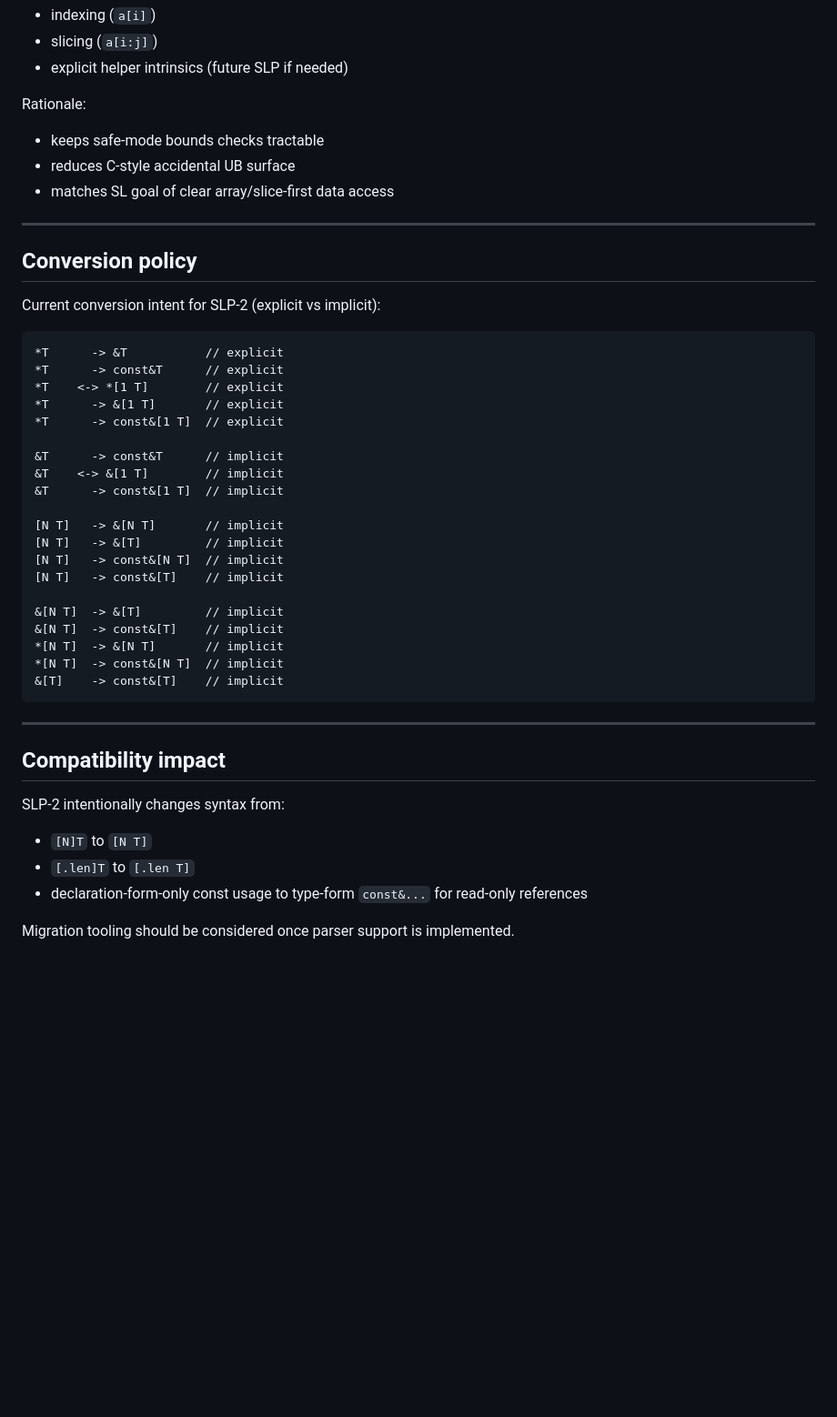
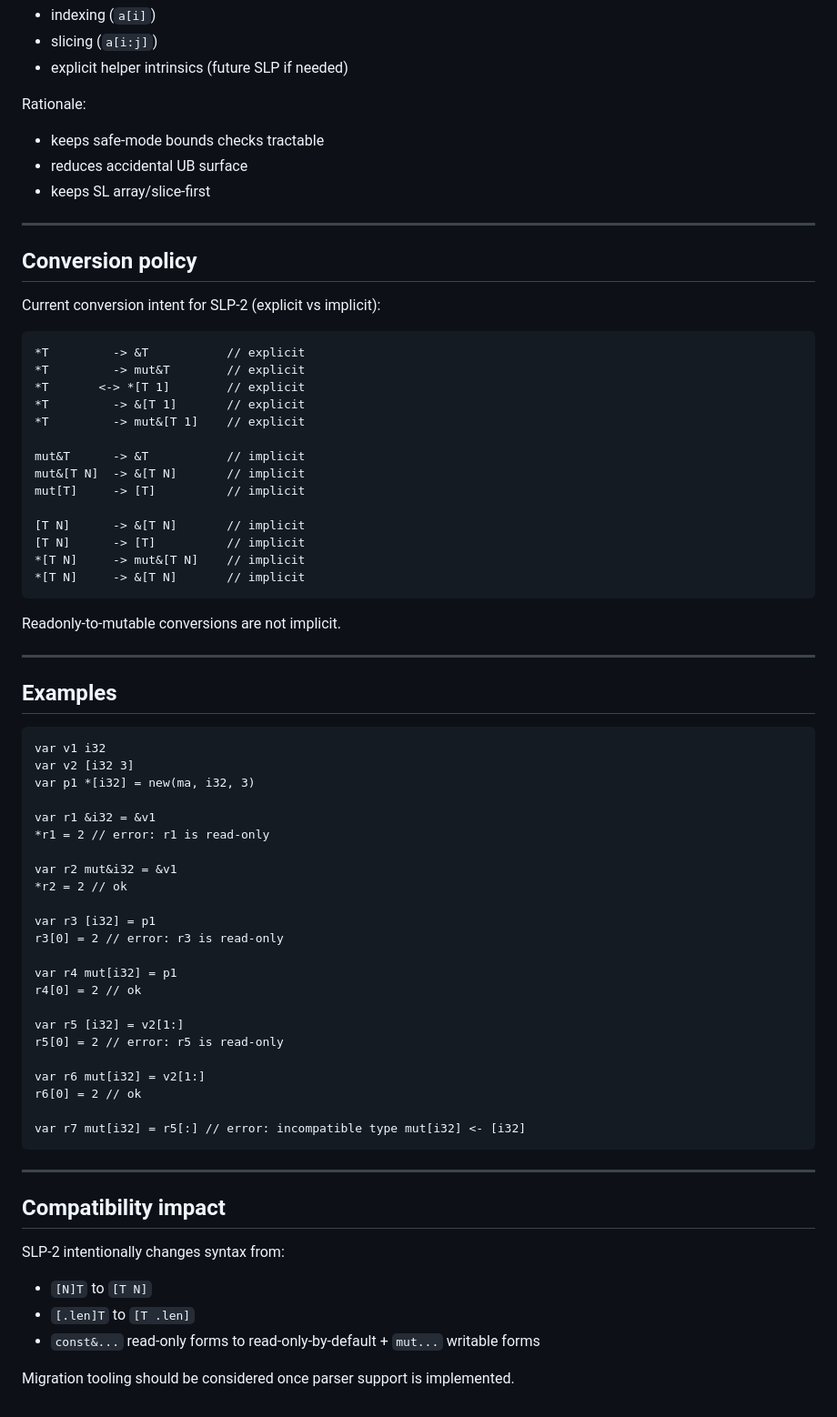
Before and after one commit to rsms/hophop, a Markdown page: docs/SLP-2-types.md, the part around one of its changes. Shown at 91% size. GitHub-like rendering; blank space fills up the shorter version.

````diff
--- a/docs/SLP-2-types.md
+++ b/docs/SLP-2-types.md
@@ -278,8 +338,8 @@ Allowed ways to move/access memory:
 Rationale:
 
 - keeps safe-mode bounds checks tractable
-- reduces C-style accidental UB surface
-- matches SL goal of clear array/slice-first data access
+- reduces accidental UB surface
+- keeps SL array/slice-first
 
 ---
 
@@ -288,26 +348,52 @@ Rationale:
 Current conversion intent for SLP-2 (explicit vs implicit):
 
 ```sl
-*T      -> &T           // explicit
-*T      -> const&T      // explicit
-*T    <-> *[1 T]        // explicit
-*T      -> &[1 T]       // explicit
-*T      -> const&[1 T]  // explicit
+*T         -> &T           // explicit
+*T         -> mut&T        // explicit
+*T       <-> *[T 1]        // explicit
+*T         -> &[T 1]       // explicit
+*T         -> mut&[T 1]    // explicit
 
-&T      -> const&T      // implicit
-&T    <-> &[1 T]        // implicit
-&T      -> const&[1 T]  // implicit
+mut&T      -> &T           // implicit
+mut&[T N]  -> &[T N]       // implicit
+mut[T]     -> [T]          // implicit
 
-[N T]   -> &[N T]       // implicit
-[N T]   -> &[T]         // implicit
-[N T]   -> const&[N T]  // implicit
-[N T]   -> const&[T]    // implicit
+[T N]      -> &[T N]       // implicit
+[T N]      -> [T]          // implicit
+*[T N]     -> mut&[T N]    // implicit
+*[T N]     -> &[T N]       // implicit
+```
 
-&[N T]  -> &[T]         // implicit
-&[N T]  -> const&[T]    // implicit
-*[N T]  -> &[N T]       // implicit
-*[N T]  -> const&[N T]  // implicit
-&[T]    -> const&[T]    // implicit
+Readonly-to-mutable conversions are not implicit.
+
+---
+
+## Examples
+
+```sl
+var v1 i32
+var v2 [i32 3]
+var p1 *[i32] = new(ma, i32, 3)
+
+var r1 &i32 = &v1
+*r1 = 2 // error: r1 is read-only
+
+var r2 mut&i32 = &v1
+*r2 = 2 // ok
+
+var r3 [i32] = p1
+r3[0] = 2 // error: r3 is read-only
+
+var r4 mut[i32] = p1
+r4[0] = 2 // ok
+
+var r5 [i32] = v2[1:]
+r5[0] = 2 // error: r5 is read-only
+
+var r6 mut[i32] = v2[1:]
+r6[0] = 2 // ok
+
+var r7 mut[i32] = r5[:] // error: incompatible type mut[i32] <- [i32]
 ```
 
 ---
@@ -316,8 +402,8 @@ Current conversion intent for SLP-2 (explicit vs implicit):
 
 SLP-2 intentionally changes syntax from:
 
-- `[N]T` to `[N T]`
-- `[.len]T` to `[.len T]`
-- declaration-form-only const usage to type-form `const&...` for read-only references
+- `[N]T` to `[T N]`
+- `[.len]T` to `[T .len]`
+- `const&...` read-only forms to read-only-by-default + `mut...` writable forms
 
 Migration tooling should be considered once parser support is implemented.
````
Also changed, not shown: other parts of docs/SLP-2-types.md (+122 -62 lines).
